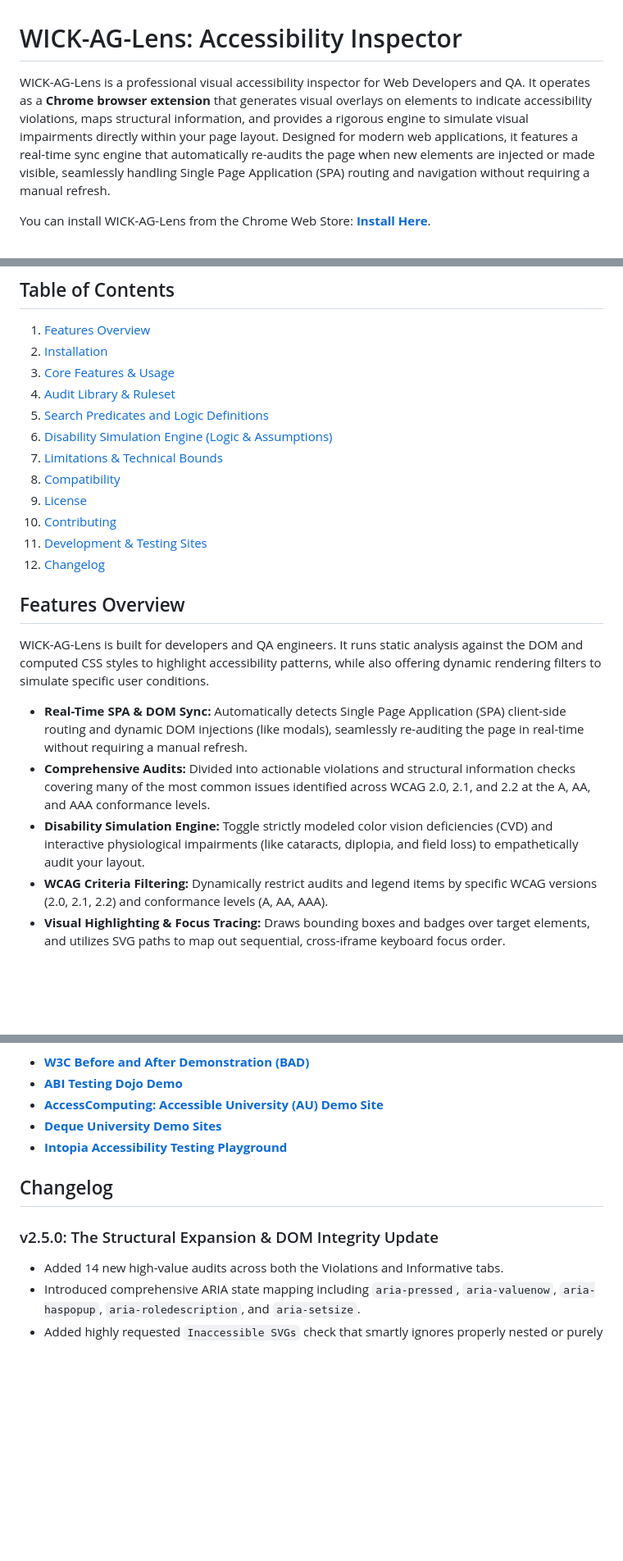
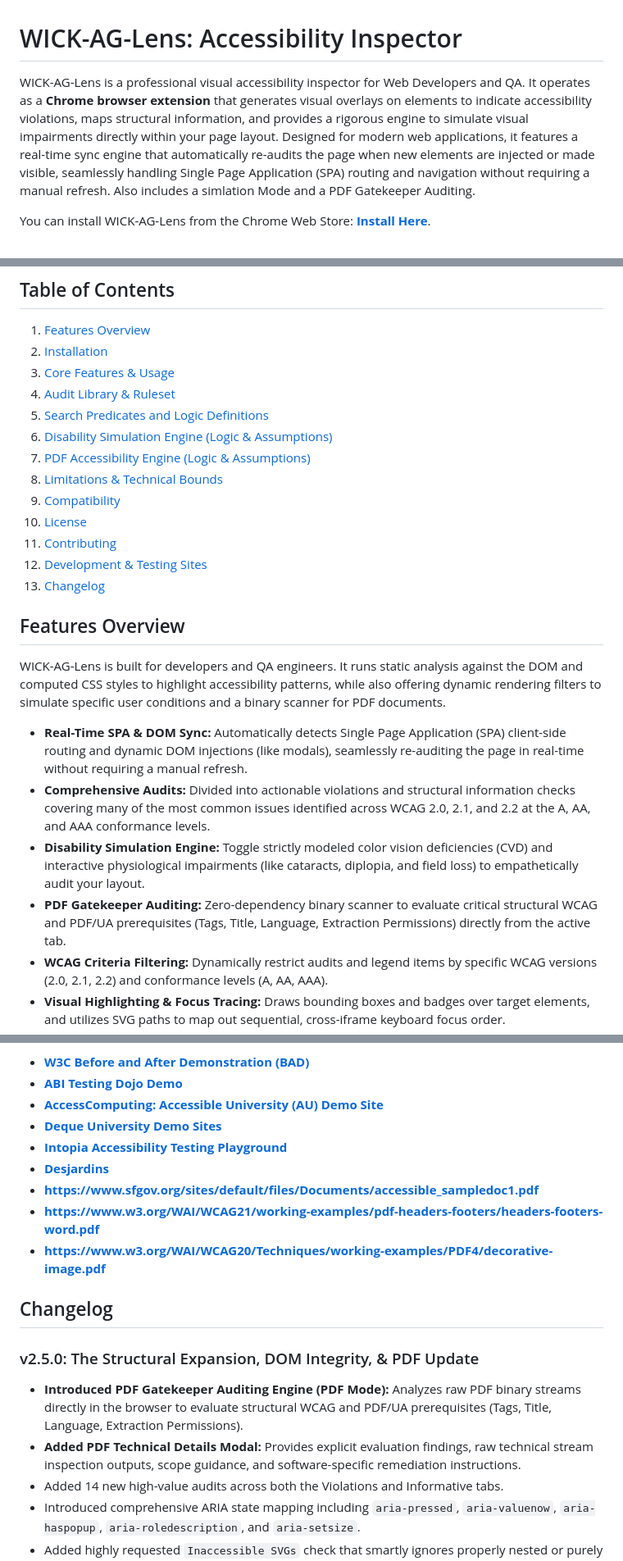
Before and after one commit to sclavijosuero/wick-ag-lens, a Markdown page: README.md, 3 parts joined by grey strips. Shown at 82% size. Rendered like a GitHub page; blank space fills up the shorter version.

```diff
--- a/README.md
+++ b/README.md
@@ -1,6 +1,6 @@
 # WICK-AG-Lens: Accessibility Inspector
 
-WICK-AG-Lens is a professional visual accessibility inspector for Web Developers and QA. It operates as a **Chrome browser extension** that generates visual overlays on elements to indicate accessibility violations, maps structural information, and provides a rigorous engine to simulate visual impairments directly within your page layout. Designed for modern web applications, it features a real-time sync engine that automatically re-audits the page when new elements are injected or made visible, seamlessly handling Single Page Application (SPA) routing and navigation without requiring a manual refresh.
+WICK-AG-Lens is a professional visual accessibility inspector for Web Developers and QA. It operates as a **Chrome browser extension** that generates visual overlays on elements to indicate accessibility violations, maps structural information, and provides a rigorous engine to simulate visual impairments directly within your page layout. Designed for modern web applications, it features a real-time sync engine that automatically re-audits the page when new elements are injected or made visible, seamlessly handling Single Page Application (SPA) routing and navigation without requiring a manual refresh. Also includes a simlation Mode and a PDF Gatekeeper Auditing.
 
 You can install WICK-AG-Lens from the Chrome Web Store: **[Install Here](https://chromewebstore.google.com/detail/accessibility-inspector/fjbgedagallcokpkfdlmpafcffblmlhd)**.
 
@@ -15,19 +15,21 @@ You can install WICK-AG-Lens from the Chrome Web Store: **[Install Here](https:/
 4. [Audit Library & Ruleset](#audit-library--ruleset)
 5. [Search Predicates and Logic Definitions](#search-predicates-and-logic-definitions)
 6. [Disability Simulation Engine (Logic & Assumptions)](#disability-simulation-engine-logic--assumptions)
-7. [Limitations & Technical Bounds](#limitations--technical-bounds)
-8. [Compatibility](#compatibility)
-9. [License](#license)
-10. [Contributing](#contributing)
-11. [Development & Testing Sites](#development--testing-sites)
-12. [Changelog](#changelog)
+7. [PDF Accessibility Engine (Logic & Assumptions)](#pdf-accessibility-engine-logic--assumptions)
+8. [Limitations & Technical Bounds](#limitations--technical-bounds)
+9. [Compatibility](#compatibility)
+10. [License](#license)
+11. [Contributing](#contributing)
+12. [Development & Testing Sites](#development--testing-sites)
+13. [Changelog](#changelog)
 
 ## Features Overview
-WICK-AG-Lens is built for developers and QA engineers. It runs static analysis against the DOM and computed CSS styles to highlight accessibility patterns, while also offering dynamic rendering filters to simulate specific user conditions.
+WICK-AG-Lens is built for developers and QA engineers. It runs static analysis against the DOM and computed CSS styles to highlight accessibility patterns, while also offering dynamic rendering filters to simulate specific user conditions and a binary scanner for PDF documents.
 
 *   **Real-Time SPA & DOM Sync:** Automatically detects Single Page Application (SPA) client-side routing and dynamic DOM injections (like modals), seamlessly re-auditing the page in real-time without requiring a manual refresh.
 *   **Comprehensive Audits:** Divided into actionable violations and structural information checks covering many of the most common issues identified across WCAG 2.0, 2.1, and 2.2 at the A, AA, and AAA conformance levels.
 *   **Disability Simulation Engine:** Toggle strictly modeled color vision deficiencies (CVD) and interactive physiological impairments (like cataracts, diplopia, and field loss) to empathetically audit your layout.
+*   **PDF Gatekeeper Auditing:** Zero-dependency binary scanner to evaluate critical structural WCAG and PDF/UA prerequisites (Tags, Title, Language, Extraction Permissions) directly from the active tab.
 *   **WCAG Criteria Filtering:** Dynamically restrict audits and legend items by specific WCAG versions (2.0, 2.1, 2.2) and conformance levels (A, AA, AAA).
 *   **Visual Highlighting & Focus Tracing:** Draws bounding boxes and badges over target elements, and utilizes SVG paths to map out sequential, cross-iframe keyboard focus order.
 *   **X-Ray Vision for Clipped Elements:** Renders hidden or off-screen interactive elements (like carousel slides) with a ghosted hatched pattern so you can visualize hidden focus traps without breaking the layout.
@@ -472,11 +503,16 @@ The following deliberately inaccessible and accessible demonstration websites we
 * **[AccessComputing: Accessible University (AU) Demo Site](https://projects.accesscomputing.uw.edu/au/)**
 * **[Deque University Demo Sites](https://dequeuniversity.com/demo/)**
 * **[Intopia Accessibility Testing Playground](https://intopia.github.io/exercise/testing.html)**
-
+* **[Desjardins](https://www.desjardins.com/qc/fr.html)**
+* **[https://www.sfgov.org/sites/default/files/Documents/accessible_sampledoc1.pdf](https://www.sfgov.org/sites/default/files/Documents/accessible_sampledoc1.pdf)**
+* **[https://www.w3.org/WAI/WCAG21/working-examples/pdf-headers-footers/headers-footers-word.pdf](https://www.w3.org/WAI/WCAG21/working-examples/pdf-headers-footers/headers-footers-word.pdf)**
+* **[https://www.w3.org/WAI/WCAG20/Techniques/working-examples/PDF4/decorative-image.pdf](https://www.w3.org/WAI/WCAG20/Techniques/working-examples/PDF4/decorative-image.pdf)**
 
 ## Changelog
 
-### v2.5.0: The Structural Expansion & DOM Integrity Update
+### v2.5.0: The Structural Expansion, DOM Integrity, & PDF Update
+* **Introduced PDF Gatekeeper Auditing Engine (PDF Mode):** Analyzes raw PDF binary streams directly in the browser to evaluate structural WCAG and PDF/UA prerequisites (Tags, Title, Language, Extraction Permissions).
+* **Added PDF Technical Details Modal:** Provides explicit evaluation findings, raw technical stream inspection outputs, scope guidance, and software-specific remediation instructions.
 * Added 14 new high-value audits across both the Violations and Informative tabs.
 * Introduced comprehensive ARIA state mapping including `aria-pressed`, `aria-valuenow`, `aria-haspopup`, `aria-roledescription`, and `aria-setsize`.
 * Added highly requested `Inaccessible SVGs` check that smartly ignores properly nested or purely decorative vector images while flagging true failures.
```
Also changed, not shown: other parts of README.md (+37 -8 lines), images/pdf-analysis-details.png (added), images/pdf-analysis-engine.png (added), 1 other file.
